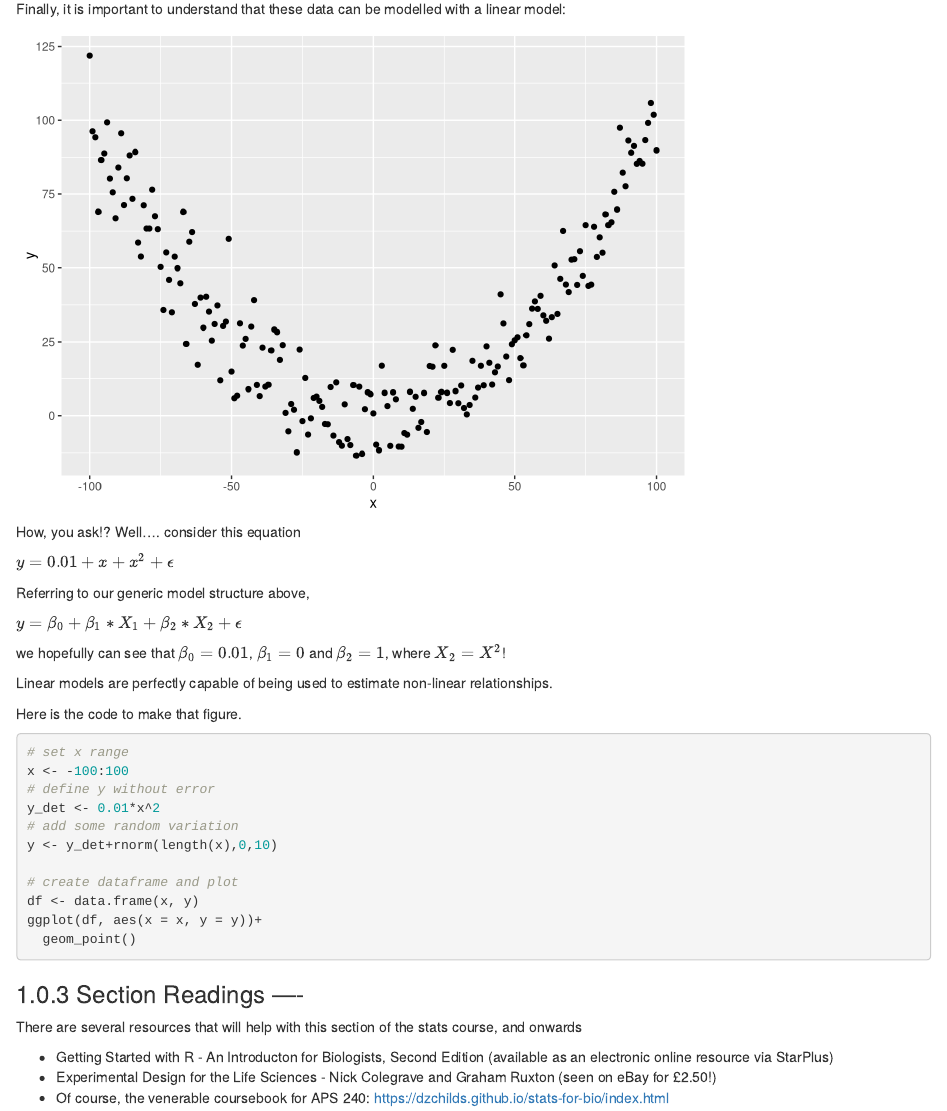
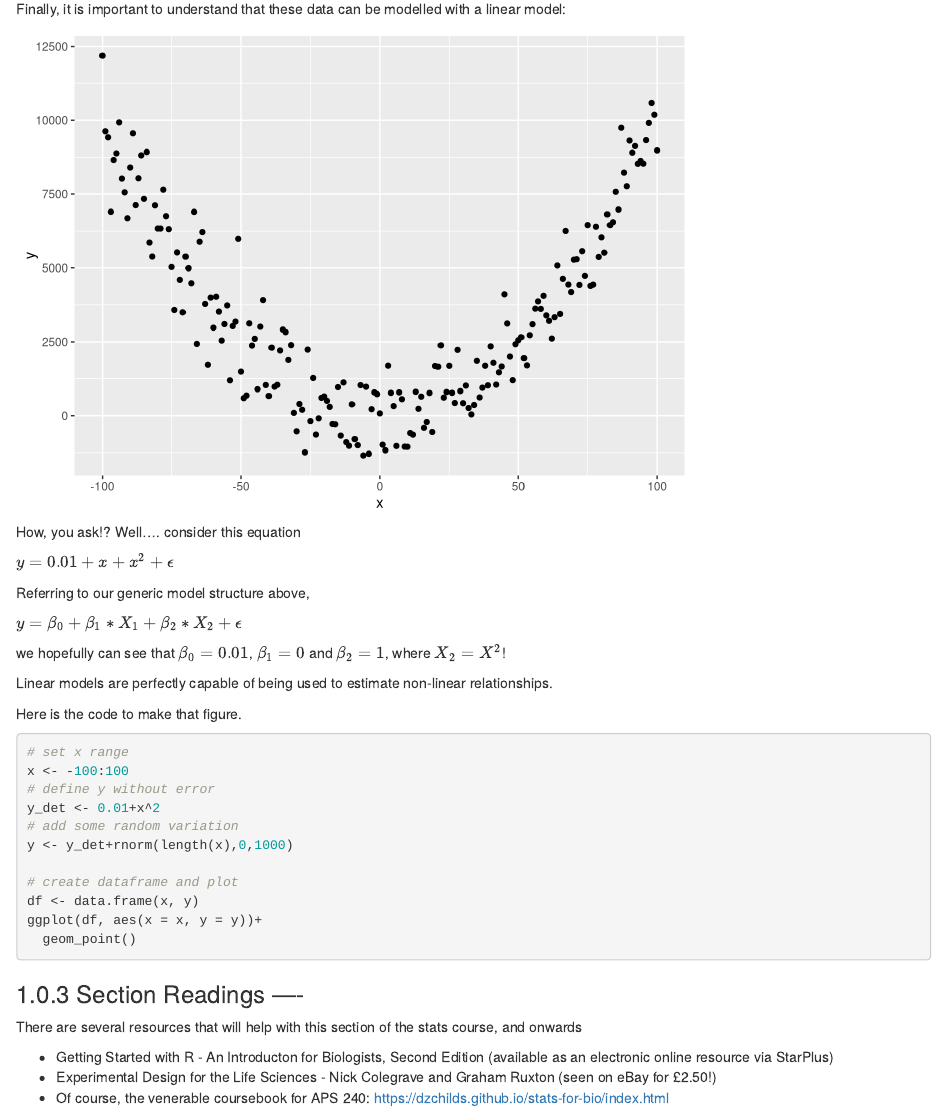
Before and after one commit to andbeck/APS_ExpDes_Anova_Ancova, an R Markdown document (index.Rmd): the page in a window 1100 px wide, from 1510 px down. Rendered offline with R 4.5, knitr and Pandoc, with nearby package versions; drawn as R Markdown's standard HTML page in place of the format the file asks for; code that draws random numbers runs with fixed seeds of ours.

Commit message:
micro mistake in first equation

```diff
--- a/index.Rmd
+++ b/index.Rmd
@@ -85,9 +85,9 @@ Finally, it is important to understand that these data can be modelled with a li
 # set x range
 x <- -100:100
 # define y without error
-y_det <- 0.01*x^2
+y_det <- 0.01+x^2
 # add some random variation
-y <- y_det+rnorm(length(x),0,10)
+y <- y_det+rnorm(length(x),0,1000)
 
 # create dataframe and plot
 df <- data.frame(x, y)
@@ -113,9 +113,9 @@ Here is the code to make that figure.
 # set x range
 x <- -100:100
 # define y without error
-y_det <- 0.01*x^2
+y_det <- 0.01+x^2
 # add some random variation
-y <- y_det+rnorm(length(x),0,10)
+y <- y_det+rnorm(length(x),0,1000)
 
 # create dataframe and plot
 df <- data.frame(x, y)
```
Also changed, not shown: 11-Introducing_Multiple_Regression.Rmd (+2 -2 lines), docs/Introduction-to-Experimental-Design-and-Analysis.tex, docs/search_index.json, 30 other files.
